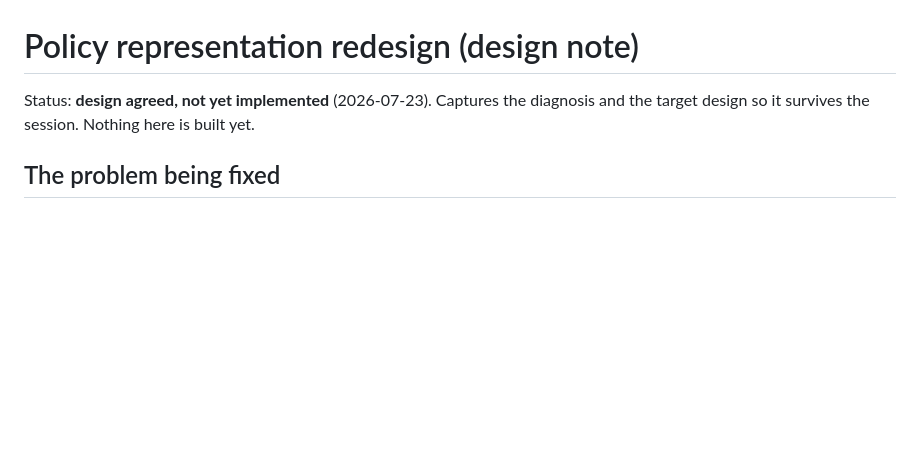
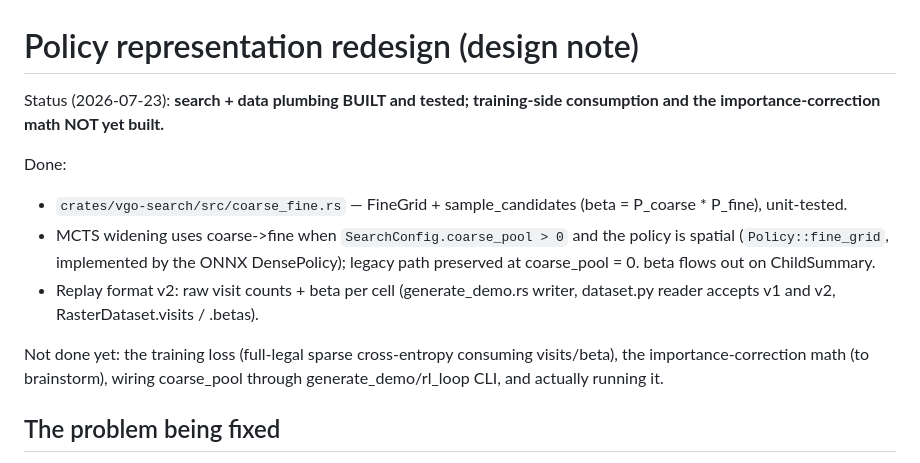
Before and after one commit to tommyyliu/vgo, a Markdown page: docs/POLICY_REDESIGN.md, the part around the change. Rendered like a GitHub page; blank space fills up the shorter version.

Commit message:
Update policy-redesign status: search + data plumbing built
Co-Authored-By: Claude Opus 4.8 <noreply@anthropic.com>
Claude-Session: https://claude.ai/code/session_01JssAk595Wy6Dfq34fxGMu7

```diff
--- a/docs/POLICY_REDESIGN.md
+++ b/docs/POLICY_REDESIGN.md
@@ -1,7 +1,20 @@
 # Policy representation redesign (design note)
 
-Status: **design agreed, not yet implemented** (2026-07-23). Captures the diagnosis
-and the target design so it survives the session. Nothing here is built yet.
+Status (2026-07-23): **search + data plumbing BUILT and tested; training-side
+consumption and the importance-correction math NOT yet built.**
+
+Done:
+- `crates/vgo-search/src/coarse_fine.rs` — FineGrid + sample_candidates (beta =
+  P_coarse * P_fine), unit-tested.
+- MCTS widening uses coarse->fine when `SearchConfig.coarse_pool > 0` and the
+  policy is spatial (`Policy::fine_grid`, implemented by the ONNX DensePolicy);
+  legacy path preserved at coarse_pool = 0. beta flows out on ChildSummary.
+- Replay format v2: raw visit counts + beta per cell (generate_demo.rs writer,
+  dataset.py reader accepts v1 and v2, RasterDataset.visits / .betas).
+
+Not done yet: the training loss (full-legal sparse cross-entropy consuming
+visits/beta), the importance-correction math (to brainstorm), wiring coarse_pool
+through generate_demo/rl_loop CLI, and actually running it.
 
 ## The problem being fixed
 
```
